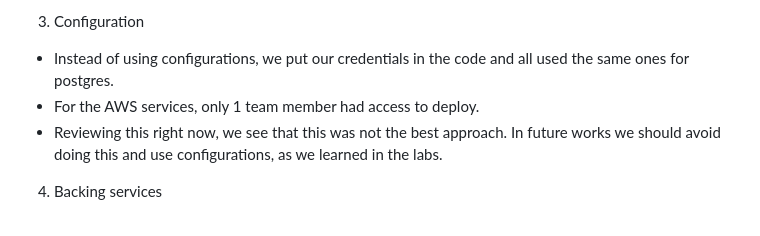
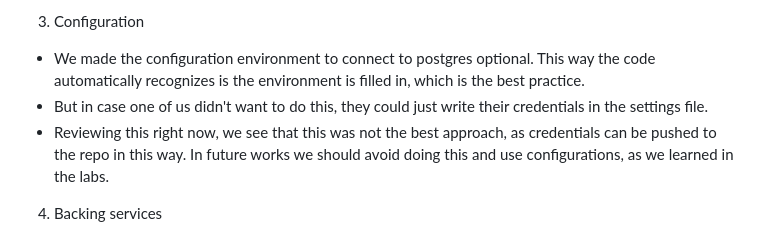
Before and after one commit to michielplatteau/CCBDA_project, a Markdown page: README.md, the part around the change. Rendered like a GitHub page.

```diff
--- a/README.md
+++ b/README.md
@@ -135,9 +135,9 @@ requirements.txt file up to date.
 to keep eachother up to date, e.g.
 npm install luxon chartjs-adapter-luxon --save.
 3. Configuration
- * Instead of using configurations, we put our credentials in the code and all used the same ones for postgres.
- * For the AWS services, only 1 team member had access to deploy.
- * Reviewing this right now, we see that this was not the best approach. In future works we should avoid doing this and use configurations, as we learned in the labs.
+ * We made the configuration environment to connect to postgres optional. This way the code automatically recognizes is the environment is filled in, which is the best practice.
+ * But in case one of us didn't want to do this, they could just write their credentials in the settings file.
+ * Reviewing this right now, we see that this was not the best approach, as credentials can be pushed to the repo in this way. In future works we should avoid doing this and use configurations, as we learned in the labs.
 4. Backing services
  * We used postgres SQL as a database. This way all our data is saved in a stateless way and is replacable
 by other equivalent resources. Our data gets loaded from the database by our main application during run time.
```
